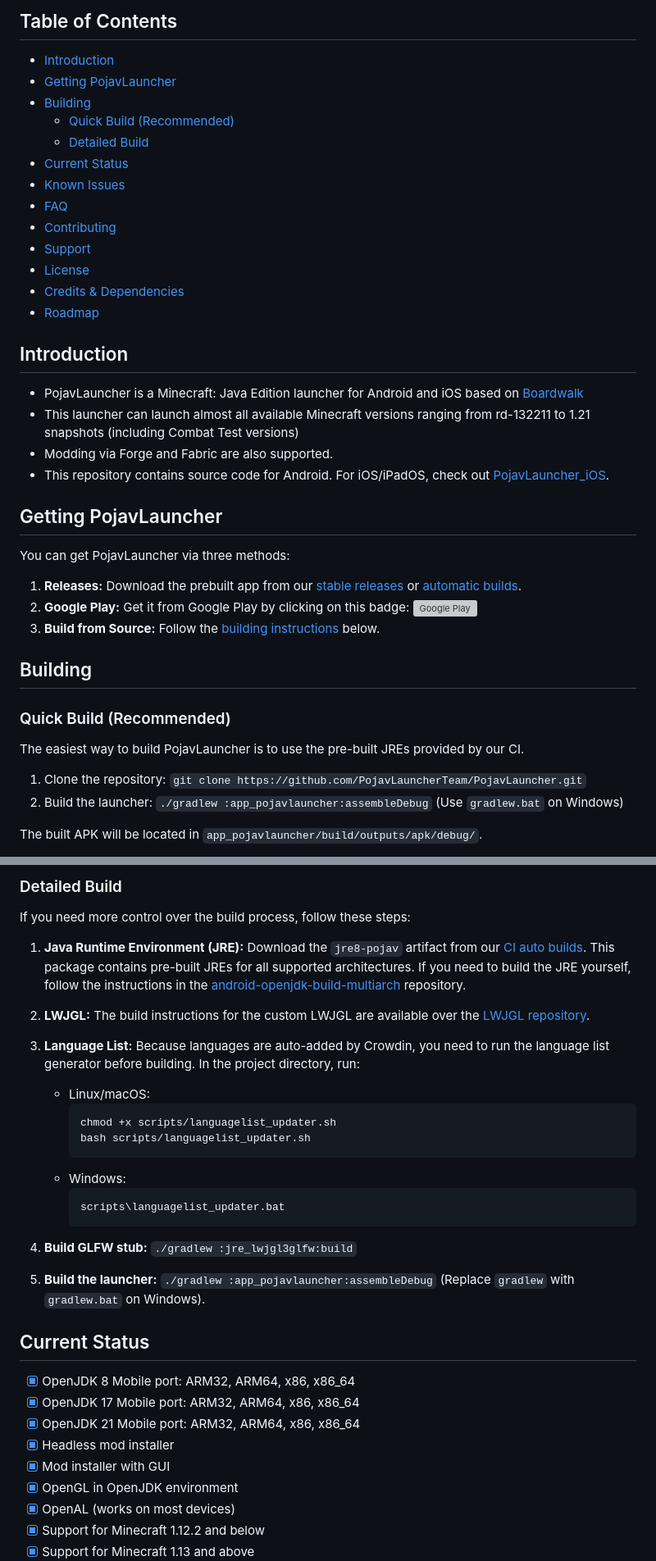
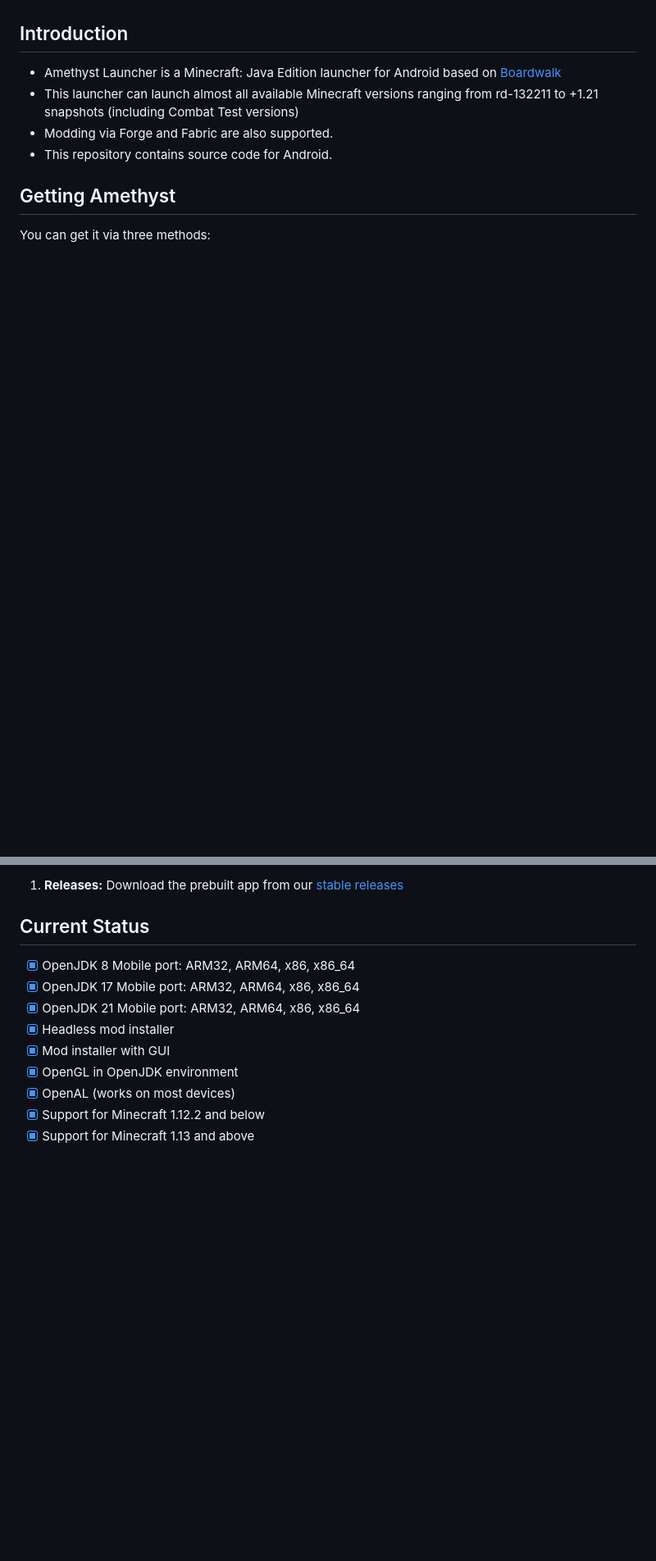
Before and after one commit to Omax64MXG4ming/Amethyst-Launcher, a Markdown page: README.md, 2 parts joined by grey strips. Shown at 82% size. GitHub-like rendering; blank space fills up the shorter version; grey boxes are pictures that could not be loaded.

Commit message:
Transition README from PojavLauncher to Amethyst Launcher
Updated README to reflect the transition from PojavLauncher to Amethyst Launcher, including changes in the introduction and getting instructions.

````diff
--- a/README.md
+++ b/README.md
@@ -20,68 +10,17 @@ For more details, check out our [wiki](https://pojavlauncher.app/)!
 
-## Table of Contents
-
-* [Introduction](#introduction)
-* [Getting PojavLauncher](#getting-pojavlauncher)
-* [Building](#building)
-    * [Quick Build (Recommended)](#quick-build-recommended)
-    * [Detailed Build](#detailed-build)
-* [Current Status](#current-status)
-* [Known Issues](#known-issues)
-* [FAQ](#faq)
-* [Contributing](#contributing)
-* [Support](#support)
-* [License](#license)
-* [Credits & Dependencies](#credits--dependencies)
-* [Roadmap](#roadmap)
 
 ## Introduction
 
-* PojavLauncher is a Minecraft: Java Edition launcher for Android and iOS based on [Boardwalk](https://github.com/zhuowei/Boardwalk)
-* This launcher can launch almost all available Minecraft versions ranging from rd-132211 to 1.21 snapshots (including Combat Test versions)
+* Amethyst Launcher is a Minecraft: Java Edition launcher for Android based on [Boardwalk](https://github.com/zhuowei/Boardwalk)
+* This launcher can launch almost all available Minecraft versions ranging from rd-132211 to +1.21 snapshots (including Combat Test versions)
 * Modding via Forge and Fabric are also supported.
-* This repository contains source code for Android. For iOS/iPadOS, check out [PojavLauncher_iOS](https://github.com/PojavLauncherTeam/PojavLauncher_iOS).
+* This repository contains source code for Android.
 
-## Getting PojavLauncher
+## Getting Amethyst
 
-You can get PojavLauncher via three methods:
+You can get it via three methods:
 
-1. **Releases:** Download the prebuilt app from our [stable releases](https://github.com/PojavLauncherTeam/PojavLauncher/releases) or [automatic builds](https://github.com/PojavLauncherTeam/PojavLauncher/actions).
-2. **Google Play:** Get it from Google Play by clicking on this badge: [![Google Play](https://play.google.com/intl/en_us/badges/static/images/badges/en_badge_web_generic.png)](https://play.google.com/store/apps/details?id=net.kdt.pojavlaunch)
-3. **Build from Source:** Follow the [building instructions](#building) below.
-
-## Building
-
-### Quick Build (Recommended)
-
-The easiest way to build PojavLauncher is to use the pre-built JREs provided by our CI.
-
-1. Clone the repository: `git clone https://github.com/PojavLauncherTeam/PojavLauncher.git`
-2. Build the launcher: `./gradlew :app_pojavlauncher:assembleDebug` (Use `gradlew.bat` on Windows)
-
-The built APK will be located in `app_pojavlauncher/build/outputs/apk/debug/`.
-
-### Detailed Build
-
-If you need more control over the build process, follow these steps:
-
-1. **Java Runtime Environment (JRE):** Download the `jre8-pojav` artifact from our [CI auto builds](https://github.com/PojavLauncherTeam/android-openjdk-build-multiarch/actions).  This package contains pre-built JREs for all supported architectures.  If you need to build the JRE yourself, follow the instructions in the [android-openjdk-build-multiarch](https://github.com/PojavLauncherTeam/android-openjdk-build-multiarch) repository.
-
-2. **LWJGL:** The build instructions for the custom LWJGL are available over the [LWJGL repository](https://github.com/PojavLauncherTeam/lwjgl3).
-
-3. **Language List:** Because languages are auto-added by Crowdin, you need to run the language list generator before building. In the project directory, run:
-   * Linux/macOS:
-     ```bash
-     chmod +x scripts/languagelist_updater.sh
-     bash scripts/languagelist_updater.sh
-     ```
-   * Windows:
-     ```batch
-     scripts\languagelist_updater.bat
-     ```
-
-4. **Build GLFW stub:** `./gradlew :jre_lwjgl3glfw:build`
-
-5. **Build the launcher:** `./gradlew :app_pojavlauncher:assembleDebug` (Replace `gradlew` with `gradlew.bat` on Windows).
+1. **Releases:** Download the prebuilt app from our [stable releases](https://github.com/Omax64MXG4ming/Amethyst-Launcher/releases)
 
 ## Current Status
 
````
Also changed, not shown: other parts of README.md (+4 -14 lines).
